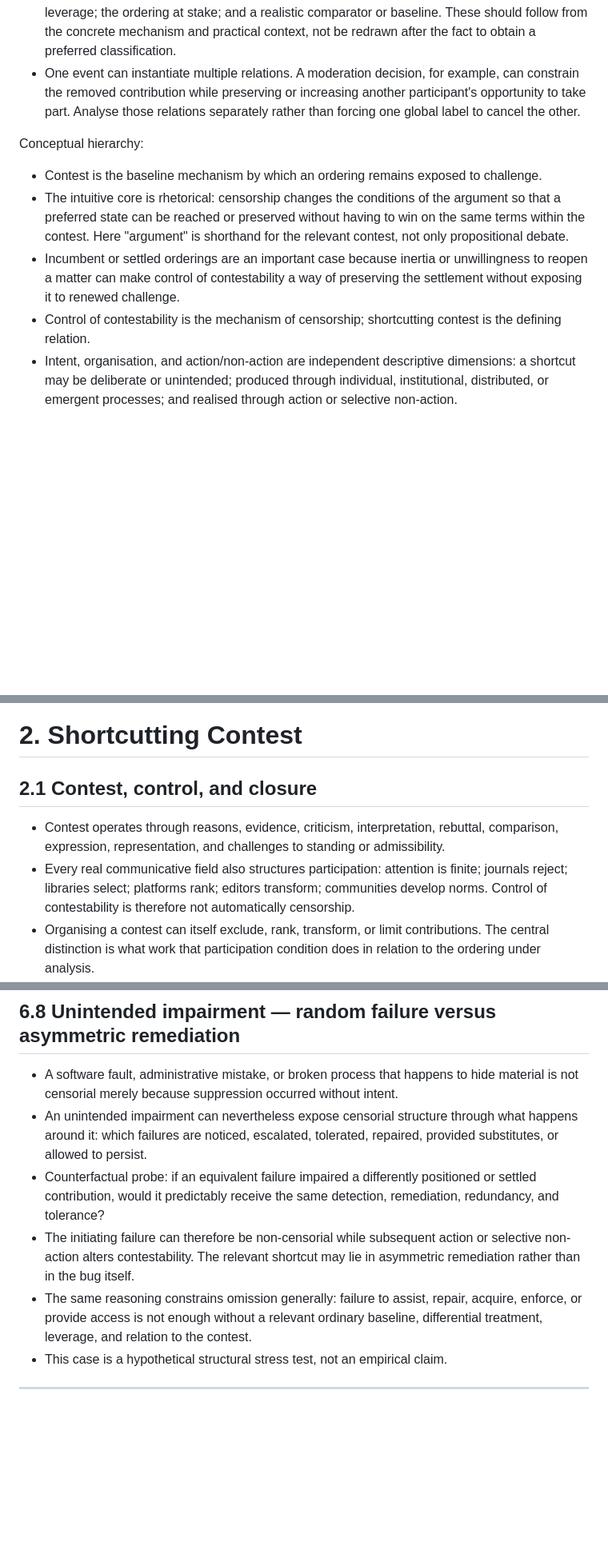
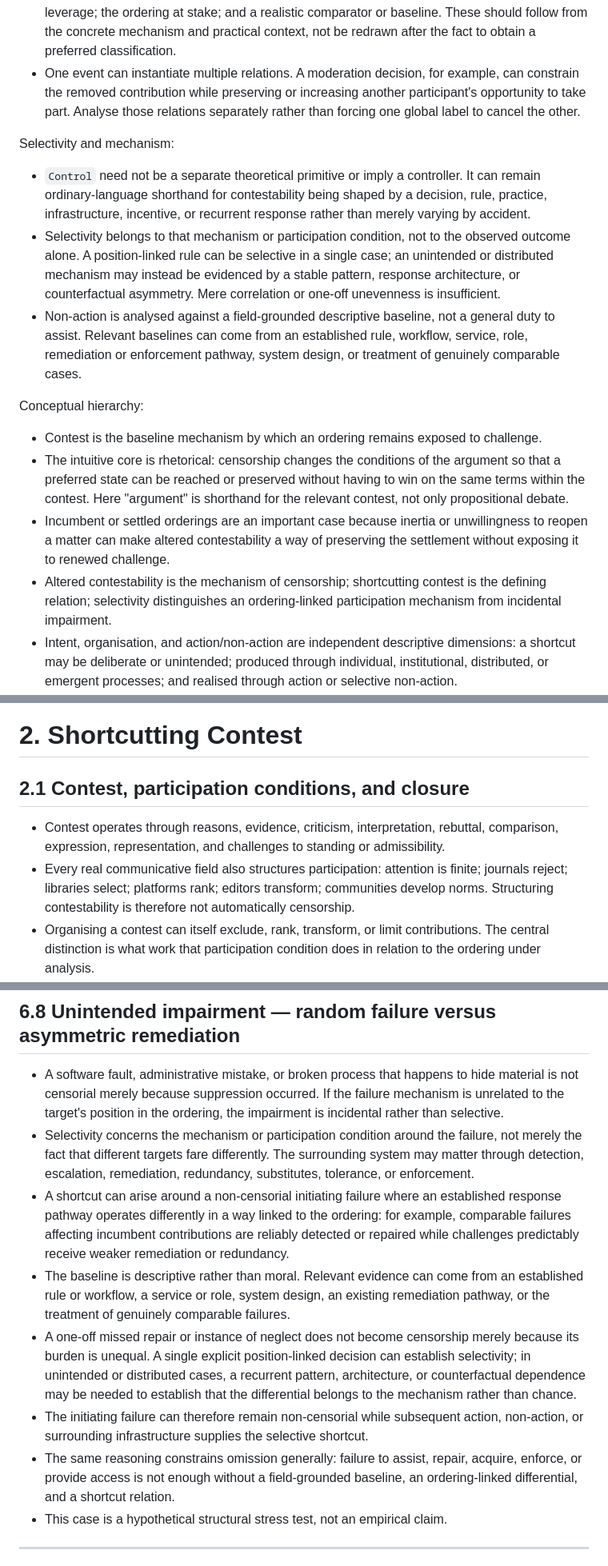
Before and after one commit to grantaj/censorship, a Markdown page: outline.md, 3 parts joined by grey strips. Shown at 80% size. GitHub-like rendering; blank space fills up the shorter version.

Commit message:
Clarify selectivity, omission, and unintended effects

```diff
--- a/outline.md
+++ b/outline.md
@@ -26,12 +26,18 @@ Scope and unit of analysis:
 - Classification attaches to a specified relation, not to an act, actor, or institution wholesale. Fix before classification: the target contribution or participant; the field or channel in which the target participates or ordinarily could participate and through which the mechanism has practical leverage; the ordering at stake; and a realistic comparator or baseline. These should follow from the concrete mechanism and practical context, not be redrawn after the fact to obtain a preferred classification.
 - One event can instantiate multiple relations. A moderation decision, for example, can constrain the removed contribution while preserving or increasing another participant's opportunity to take part. Analyse those relations separately rather than forcing one global label to cancel the other.
 
+Selectivity and mechanism:
+
+- `Control` need not be a separate theoretical primitive or imply a controller. It can remain ordinary-language shorthand for contestability being shaped by a decision, rule, practice, infrastructure, incentive, or recurrent response rather than merely varying by accident.
+- Selectivity belongs to that mechanism or participation condition, not to the observed outcome alone. A position-linked rule can be selective in a single case; an unintended or distributed mechanism may instead be evidenced by a stable pattern, response architecture, or counterfactual asymmetry. Mere correlation or one-off unevenness is insufficient.
+- Non-action is analysed against a field-grounded descriptive baseline, not a general duty to assist. Relevant baselines can come from an established rule, workflow, service, role, remediation or enforcement pathway, system design, or treatment of genuinely comparable cases.
+
 Conceptual hierarchy:
 
 - Contest is the baseline mechanism by which an ordering remains exposed to challenge.
 - The intuitive core is rhetorical: censorship changes the conditions of the argument so that a preferred state can be reached or preserved without having to win on the same terms within the contest. Here "argument" is shorthand for the relevant contest, not only propositional debate.
-- Incumbent or settled orderings are an important case because inertia or unwillingness to reopen a matter can make control of contestability a way of preserving the settlement without exposing it to renewed challenge.
-- Control of contestability is the mechanism of censorship; shortcutting contest is the defining relation.
+- Incumbent or settled orderings are an important case because inertia or unwillingness to reopen a matter can make altered contestability a way of preserving the settlement without exposing it to renewed challenge.
+- Altered contestability is the mechanism of censorship; shortcutting contest is the defining relation; selectivity distinguishes an ordering-linked participation mechanism from incidental impairment.
 - Intent, organisation, and action/non-action are independent descriptive dimensions: a shortcut may be deliberate or unintended; produced through individual, institutional, distributed, or emergent processes; and realised through action or selective non-action.
 - Changes in ordering, reduced need for repeated contest, self-censoring responses, sedimentation, and declining overt enforcement are possible consequences or reproduction paths, not additional defining criteria.
 
@@ -67,10 +73,10 @@ Conceptual hierarchy:
 
 # 2. Shortcutting Contest
 
-## 2.1 Contest, control, and closure
+## 2.1 Contest, participation conditions, and closure
 
 - Contest operates through reasons, evidence, criticism, interpretation, rebuttal, comparison, expression, representation, and challenges to standing or admissibility.
-- Every real communicative field also structures participation: attention is finite; journals reject; libraries select; platforms rank; editors transform; communities develop norms. Control of contestability is therefore not automatically censorship.
+- Every real communicative field also structures participation: attention is finite; journals reject; libraries select; platforms rank; editors transform; communities develop norms. Structuring contestability is therefore not automatically censorship.
 - Organising a contest can itself exclude, rank, transform, or limit contributions. The central distinction is what work that participation condition does in relation to the ordering under analysis.
 - A participation consequence can remain within contest where the adverse judgment would stand even if the target remained comparably contestable: rejection for irrelevance, loss of standing after evidential failure, or correction for representational inaccuracy need not rely on making further participation harder.
 - A censorial shortcut appears where altered contestability is itself the route by which the favoured or incumbent ordering is produced or preserved: the target is prevented, burdened, reshaped, or overwhelmed so that the result depends on changing its practical ability to challenge the ordering. The shortcut relation does not require the mechanism to succeed.
@@ -304,11 +310,13 @@ Support: `weeks2024`, `yuenlee2025`, `kuran1995`, `wangmayer2023`, `beagan2022`,
 
 ## 6.8 Unintended impairment — random failure versus asymmetric remediation
 
-- A software fault, administrative mistake, or broken process that happens to hide material is not censorial merely because suppression occurred without intent.
-- An unintended impairment can nevertheless expose censorial structure through what happens around it: which failures are noticed, escalated, tolerated, repaired, provided substitutes, or allowed to persist.
-- Counterfactual probe: if an equivalent failure impaired a differently positioned or settled contribution, would it predictably receive the same detection, remediation, redundancy, and tolerance?
-- The initiating failure can therefore be non-censorial while subsequent action or selective non-action alters contestability. The relevant shortcut may lie in asymmetric remediation rather than in the bug itself.
-- The same reasoning constrains omission generally: failure to assist, repair, acquire, enforce, or provide access is not enough without a relevant ordinary baseline, differential treatment, leverage, and relation to the contest.
+- A software fault, administrative mistake, or broken process that happens to hide material is not censorial merely because suppression occurred. If the failure mechanism is unrelated to the target's position in the ordering, the impairment is incidental rather than selective.
+- Selectivity concerns the mechanism or participation condition around the failure, not merely the fact that different targets fare differently. The surrounding system may matter through detection, escalation, remediation, redundancy, substitutes, tolerance, or enforcement.
+- A shortcut can arise around a non-censorial initiating failure where an established response pathway operates differently in a way linked to the ordering: for example, comparable failures affecting incumbent contributions are reliably detected or repaired while challenges predictably receive weaker remediation or redundancy.
+- The baseline is descriptive rather than moral. Relevant evidence can come from an established rule or workflow, a service or role, system design, an existing remediation pathway, or the treatment of genuinely comparable failures.
+- A one-off missed repair or instance of neglect does not become censorship merely because its burden is unequal. A single explicit position-linked decision can establish selectivity; in unintended or distributed cases, a recurrent pattern, architecture, or counterfactual dependence may be needed to establish that the differential belongs to the mechanism rather than chance.
+- The initiating failure can therefore remain non-censorial while subsequent action, non-action, or surrounding infrastructure supplies the selective shortcut.
+- The same reasoning constrains omission generally: failure to assist, repair, acquire, enforce, or provide access is not enough without a field-grounded baseline, an ordering-linked differential, and a shortcut relation.
 - This case is a hypothetical structural stress test, not an empirical claim.
 
 ---
```
Also changed, not shown: other parts of outline.md (+21 -21 lines).
